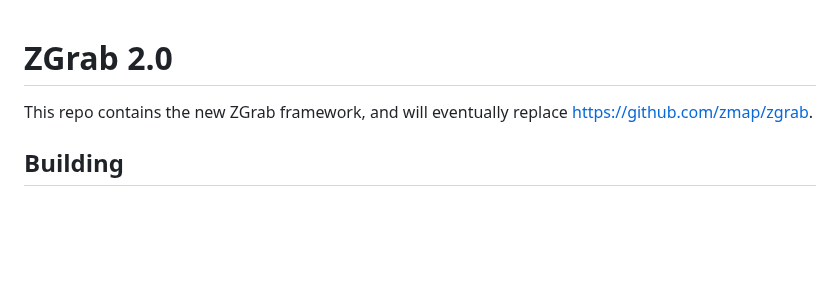
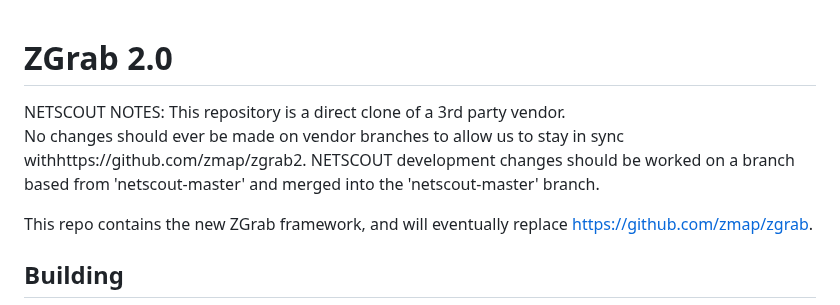
Before and after one commit to zmap/zgrab2, a Markdown page: README.md, the part around the change. GitHub-like rendering; blank space fills up the shorter version.

Commit message:
MAYH-15763: Migration to bitbucket - Update readme file with process notes

```diff
--- a/README.md
+++ b/README.md
@@ -1,5 +1,11 @@
 ZGrab 2.0
 =========
+
+NETSCOUT NOTES:
+This repository is a direct clone of a 3rd party vendor.
+No changes should ever be made on vendor branches to allow us to stay in sync withhttps://github.com/zmap/zgrab2.
+NETSCOUT development changes should be worked on a branch based from 'netscout-master' and merged into the 'netscout-master' branch.
+
 
 This repo contains the new ZGrab framework, and will eventually replace https://github.com/zmap/zgrab.
 
```
